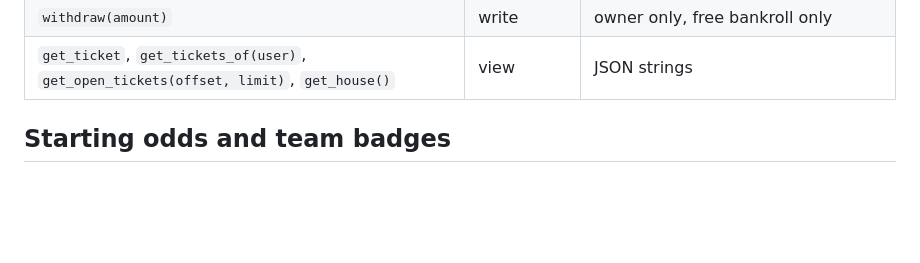
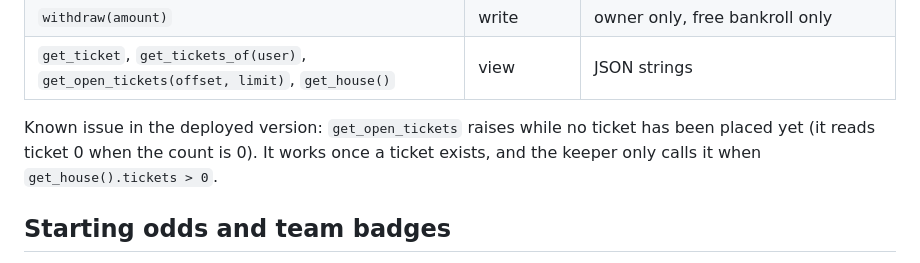
Before and after one commit to Kingkanzi0/ninety, a Markdown page: README.md, the part around the change. Rendered like a GitHub page; blank space fills up the shorter version.

```diff
--- a/README.md
+++ b/README.md
@@ -81,6 +81,8 @@ A second, small contract adds accumulators without touching the Ninety contract.
 | `fund()` | write, payable | adds to the house bankroll |
 | `withdraw(amount)` | write | owner only, free bankroll only |
 | `get_ticket`, `get_tickets_of(user)`, `get_open_tickets(offset, limit)`, `get_house()` | view | JSON strings |
+
+Known issue in the deployed version: `get_open_tickets` raises while no ticket has been placed yet (it reads ticket 0 when the count is 0). It works once a ticket exists, and the keeper only calls it when `get_house().tickets > 0`.
 
 ## Starting odds and team badges
 
```
